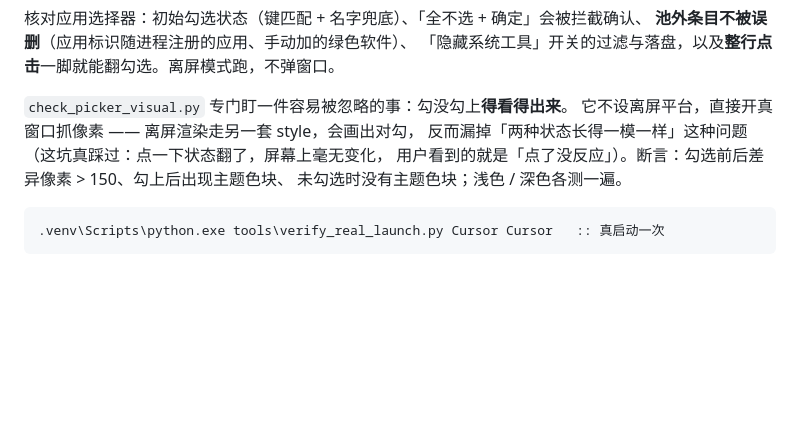
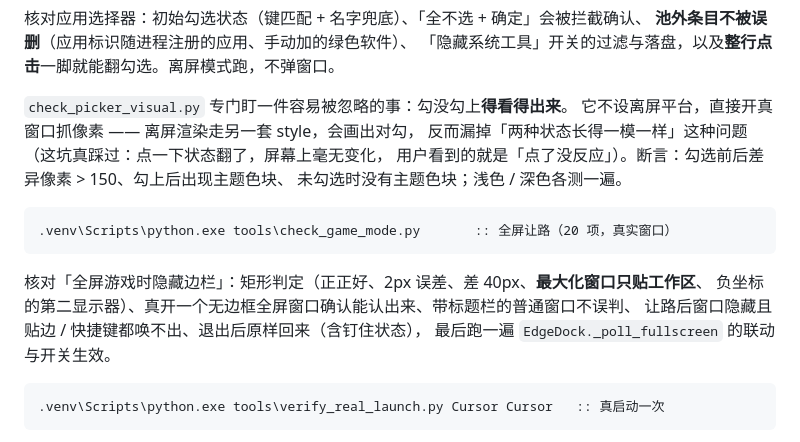
Before and after one commit to lian0607/EdgeDock, a Markdown page: README.md, the part around one of its changes. Drawn GitHub-style; blank space fills up the shorter version.

````diff
--- a/README.md
+++ b/README.md
@@ -310,6 +316,15 @@ D:\Program Files (x86)\EdgeDrawer\
 未勾选时没有主题色块；浅色 / 深色各测一遍。
 
 ```bat
+.venv\Scripts\python.exe tools\check_game_mode.py       :: 全屏让路（20 项，真实窗口）
+```
+
+核对「全屏游戏时隐藏边栏」：矩形判定（正正好、2px 误差、差 40px、**最大化窗口只贴工作区**、
+负坐标的第二显示器）、真开一个无边框全屏窗口确认能认出来、带标题栏的普通窗口不误判、
+让路后窗口隐藏且贴边 / 快捷键都唤不出、退出后原样回来（含钉住状态），
+最后跑一遍 `EdgeDock._poll_fullscreen` 的联动与开关生效。
+
+```bat
 .venv\Scripts\python.exe tools\verify_real_launch.py Cursor Cursor   :: 真启动一次
 ```
 
````
Also changed, not shown: other parts of README.md (+7 -1 lines), 简介.md (+4 -1 lines), assets/设置页面-深色.png, assets/设置页面.png, assets/选择应用.png, 6 other files.
